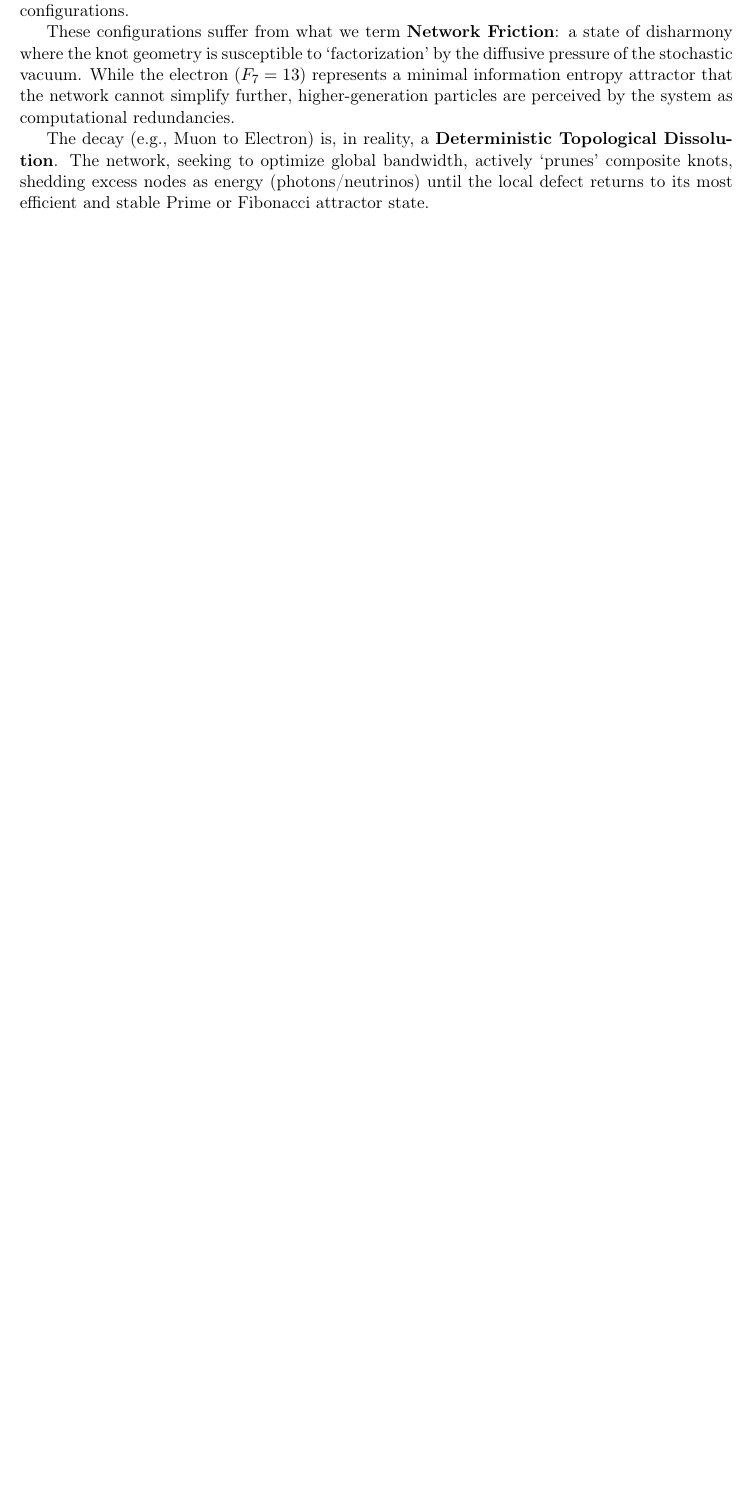
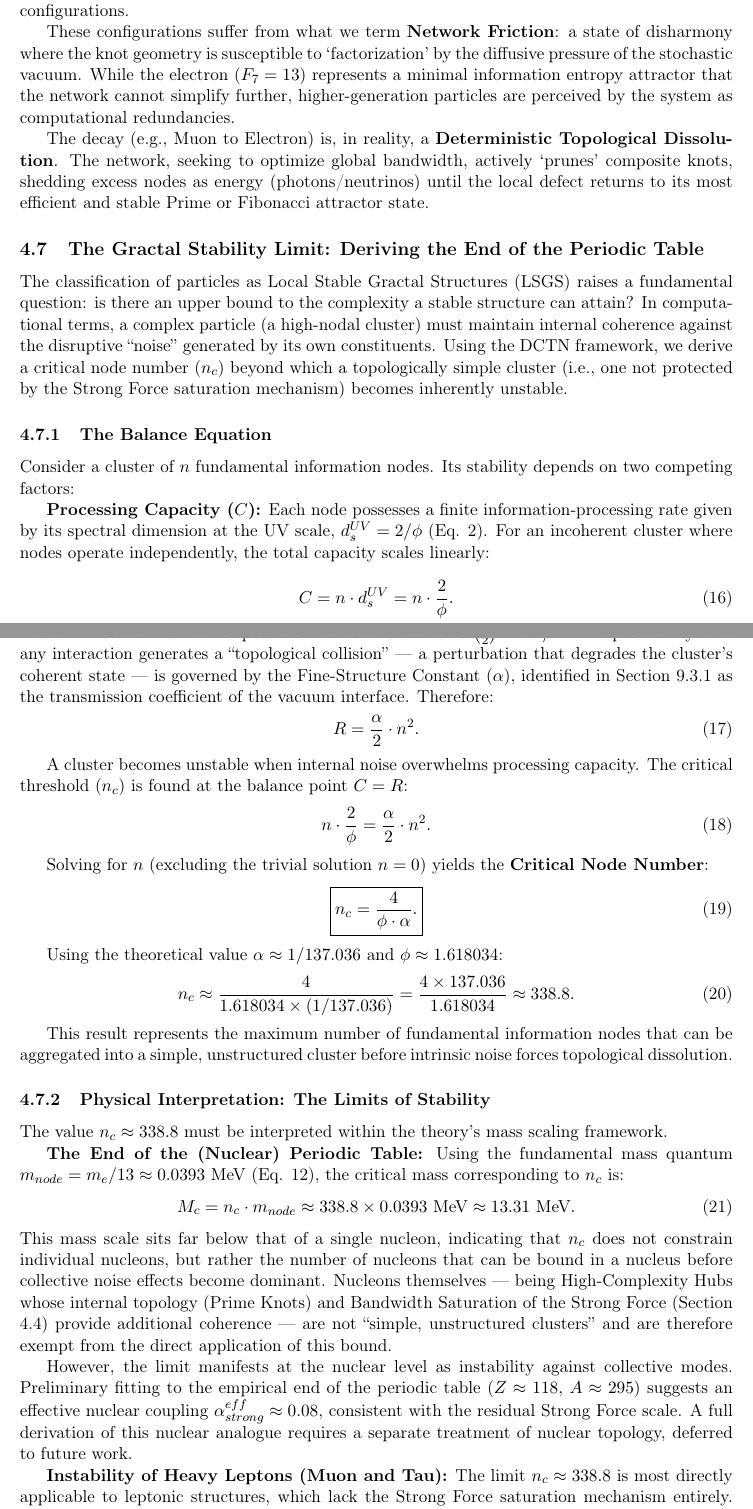
Before and after one commit to Marcos-Nava-GF/DCTN-Gravity, a LaTeX paper (Preprints/The_Golden_DCTN_Theory.tex): part of page 11 of 27 before the commit and two parts of pages 11 and 12 of 29 after it, the two joined at a grey line, cut so that both start at the same text, the shorter picture padded with empty space. Compiled offline with pdfLaTeX.

Commit message:
v4.5.0: Added Section 4.7 - Gractal Stability Limit (nc approx 338.8)

```diff
--- a/Preprints/The_Golden_DCTN_Theory.tex
+++ b/Preprints/The_Golden_DCTN_Theory.tex
@@ -37,7 +37,7 @@ keywordstyle=\color{blue}
 
 \title{\textbf{The PHI-DCTN Theory: \\ Unified Emergence of Gravity, Matter, and Dark Energy from Topological Vacuum Impedance}}
 \author{\textbf{Marcos Fernando Nava Salazar} \\ \textit{Independent Researcher, Gractal Labs, Mexico}}
-\date{February 2026 | Version: 4.4.0 (Postulate 0: Principle of Irrational Persistence)}
+\date{February 2026 | Version: 4.5.0 (Gractal Stability Limit: Sec. 4.7)}
 
 \begin{document}
 
@@ -392,3 +392,55 @@ These configurations suffer from what we term \textbf{Network Friction}: a state
 
 The decay (e.g., Muon to Electron) is, in reality, a \textbf{Deterministic Topological Dissolution}. The network, seeking to optimize global bandwidth, actively `prunes' composite knots, shedding excess nodes as energy (photons/neutrinos) until the local defect returns to its most efficient and stable Prime or Fibonacci attractor state.
 
+
+\subsection{The Gractal Stability Limit: Deriving the End of the Periodic Table}
+
+The classification of particles as Local Stable Gractal Structures (LSGS) raises a fundamental question: is there an upper bound to the complexity a stable structure can attain? In computational terms, a complex particle (a high-nodal cluster) must maintain internal coherence against the disruptive ``noise'' generated by its own constituents. Using the DCTN framework, we derive a critical node number ($n_c$) beyond which a topologically simple cluster (i.e., one not protected by the Strong Force saturation mechanism) becomes inherently unstable.
+
+\subsubsection{The Balance Equation}
+
+Consider a cluster of $n$ fundamental information nodes. Its stability depends on two competing factors:
+
+\textbf{Processing Capacity ($C$):} Each node possesses a finite information-processing rate given by its spectral dimension at the UV scale, $d_s^{UV} = 2/\phi$ (Eq. 2). For an incoherent cluster where nodes operate independently, the total capacity scales linearly:
+\begin{equation}
+C = n \cdot d_s^{UV} = n \cdot \frac{2}{\phi}.
+\end{equation}
+
+\textbf{Internal Noise ($R$):} The primary source of decoherence is pairwise interaction between nodes. The total number of possible interactions scales as $\binom{n}{2} \approx n^2/2$. The probability that any interaction generates a ``topological collision'' — a perturbation that degrades the cluster's coherent state — is governed by the Fine-Structure Constant ($\alpha$), identified in Section 9.3.1 as the transmission coefficient of the vacuum interface. Therefore:
+\begin{equation}
+R = \frac{\alpha}{2} \cdot n^2.
+\end{equation}
+
+A cluster becomes unstable when internal noise overwhelms processing capacity. The critical threshold ($n_c$) is found at the balance point $C = R$:
+\begin{equation}
+n \cdot \frac{2}{\phi} = \frac{\alpha}{2} \cdot n^2.
+\end{equation}
+
+Solving for $n$ (excluding the trivial solution $n=0$) yields the \textbf{Critical Node Number}:
+\begin{equation}
+\boxed{n_c = \frac{4}{\phi \cdot \alpha}.}
+\end{equation}
+
+Using the theoretical value $\alpha \approx 1/137.036$ and $\phi \approx 1.618034$:
+\begin{equation}
+n_c \approx \frac{4}{1.618034 \times (1/137.036)} = \frac{4 \times 137.036}{1.618034} \approx 338.8.
+\end{equation}
+
+This result represents the maximum number of fundamental information nodes that can be aggregated into a simple, unstructured cluster before intrinsic noise forces topological dissolution.
+
+\subsubsection{Physical Interpretation: The Limits of Stability}
+
+The value $n_c \approx 338.8$ must be interpreted within the theory's mass scaling framework.
+
+\textbf{The End of the (Nuclear) Periodic Table:}
+Using the fundamental mass quantum $m_{node} = m_e / 13 \approx 0.0393$ MeV (Eq. 12), the critical mass corresponding to $n_c$ is:
+\begin{equation}
+M_c = n_c \cdot m_{node} \approx 338.8 \times 0.0393~\text{MeV} \approx 13.31~\text{MeV}.
+\end{equation}
+This mass scale sits far below that of a single nucleon, indicating that $n_c$ does not constrain individual nucleons, but rather the number of nucleons that can be bound in a nucleus before collective noise effects become dominant. Nucleons themselves — being High-Complexity Hubs whose internal topology (Prime Knots) and Bandwidth Saturation of the Strong Force (Section 4.4) provide additional coherence — are not ``simple, unstructured clusters'' and are therefore exempt from the direct application of this bound.
+
+However, the limit manifests at the nuclear level as instability against collective modes. Preliminary fitting to the empirical end of the periodic table ($Z \approx 118$, $A \approx 295$) suggests an effective nuclear coupling $\alpha_{strong}^{eff} \approx 0.08$, consistent with the residual Strong Force scale. A full derivation of this nuclear analogue requires a separate treatment of nuclear topology, deferred to future work.
+
+\textbf{Instability of Heavy Leptons (Muon and Tau):}
+The limit $n_c \approx 338.8$ is most directly applicable to leptonic structures, which lack the Strong Force saturation mechanism entirely. From the mass scaling (Eq. 12):
+\begin{itemize}
```
Also changed, not shown: Preprints/The_Golden_DCTN_Theory.pdf, Preprints/The_Golden_DCTN_Theory.tex (12 more changed lines).
